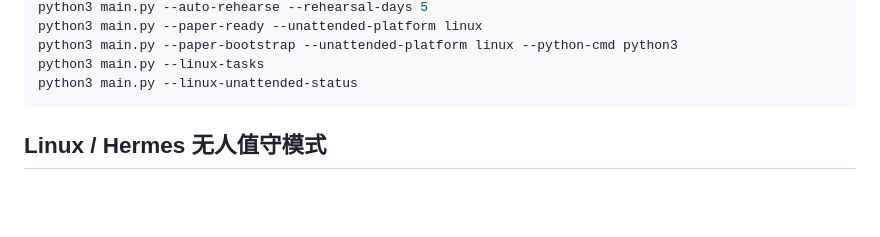
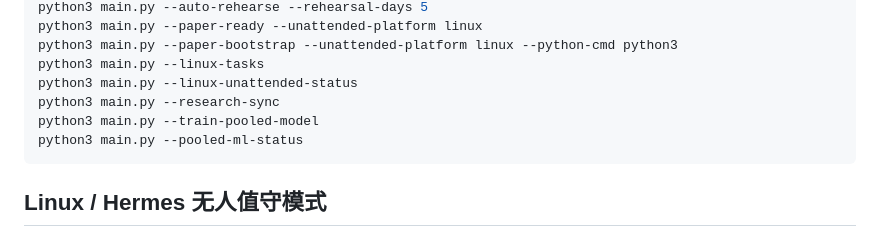
Before and after one commit to alfred1994/alpha-pilot, a Markdown page: README.md, the part around the change. Drawn GitHub-style; blank space fills up the shorter version.

````diff
--- a/README.md
+++ b/README.md
@@ -230,6 +230,9 @@ python3 main.py --paper-ready --unattended-platform linux
 python3 main.py --paper-bootstrap --unattended-platform linux --python-cmd python3
 python3 main.py --linux-tasks
 python3 main.py --linux-unattended-status
+python3 main.py --research-sync
+python3 main.py --train-pooled-model
+python3 main.py --pooled-ml-status
 ```
 
 ## Linux / Hermes 无人值守模式
````
Also changed, not shown: docs/reliability.md (+5 -4 lines).
